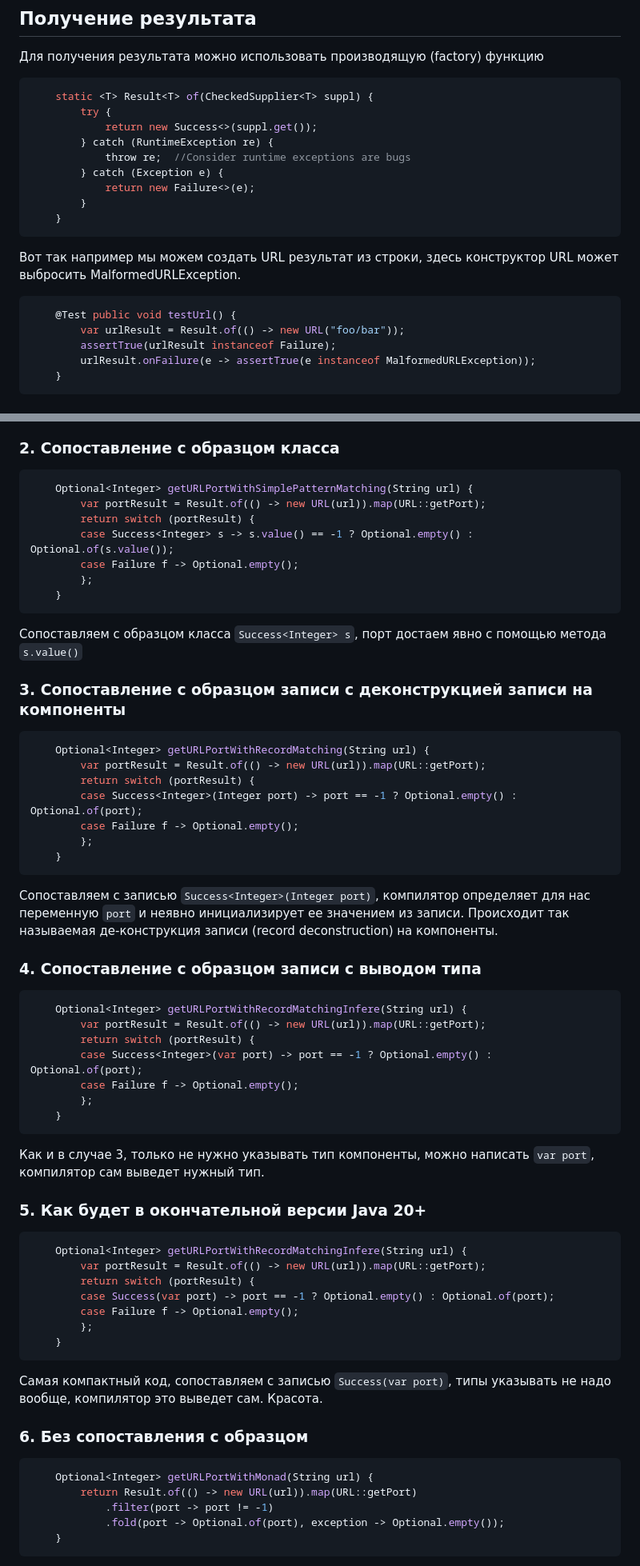
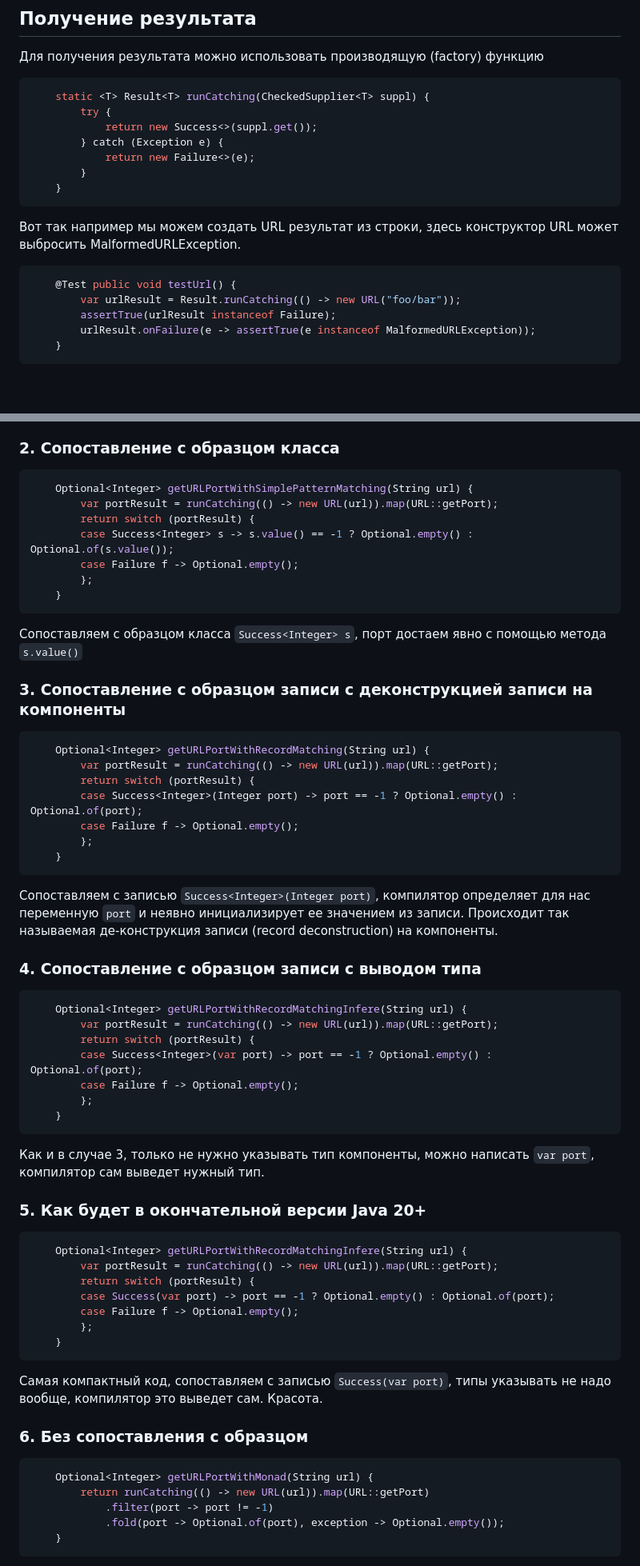
Before and after one commit to skopylov58/java-kotlin-result, a Markdown page: err-handling-with pattern-matchin.rus.md, 2 parts joined by grey strips. Shown: that part at 80% size. GitHub-like rendering; blank space fills up the shorter version.

````diff
--- a/err-handling-with pattern-matchin.rus..md
+++ b/err-handling-with pattern-matchin.rus.md
@@ -71,11 +71,9 @@ public record Failure<T>(Exception exception) implements Result<T> {
 Для получения результата можно использовать производящую (factory) функцию
 
 ```java
-    static <T> Result<T> of(CheckedSupplier<T> suppl) {
+    static <T> Result<T> runCatching(CheckedSupplier<T> suppl) {
         try {
             return new Success<>(suppl.get());
-        } catch (RuntimeException re) {
-            throw re;  //Consider runtime exceptions are bugs
         } catch (Exception e) {
             return new Failure<>(e);
         }
@@ -86,7 +84,7 @@ public record Failure<T>(Exception exception) implements Result<T> {
 
 ```java
     @Test public void testUrl() {
-        var urlResult = Result.of(() -> new URL("foo/bar"));
+        var urlResult = Result.runCatching(() -> new URL("foo/bar"));
         assertTrue(urlResult instanceof Failure);
         urlResult.onFailure(e -> assertTrue(e instanceof MalformedURLException));
     }
@@ -115,7 +113,7 @@ public record Failure<T>(Exception exception) implements Result<T> {
 
 ```java
     Optional<Integer> getURLPortWithSimplePatternMatching(String url) {
-        var portResult = Result.of(() -> new URL(url)).map(URL::getPort);
+        var portResult = runCatching(() -> new URL(url)).map(URL::getPort);
         return switch (portResult) {
         case Success<Integer> s -> s.value() == -1 ? Optional.empty() : Optional.of(s.value());
         case Failure f -> Optional.empty();
@@ -128,7 +126,7 @@ public record Failure<T>(Exception exception) implements Result<T> {
 
 ```java
     Optional<Integer> getURLPortWithRecordMatching(String url) {
-        var portResult = Result.of(() -> new URL(url)).map(URL::getPort);
+        var portResult = runCatching(() -> new URL(url)).map(URL::getPort);
         return switch (portResult) {
         case Success<Integer>(Integer port) -> port == -1 ? Optional.empty() : Optional.of(port);
         case Failure f -> Optional.empty();
@@ -141,7 +139,7 @@ public record Failure<T>(Exception exception) implements Result<T> {
 
 ```java
     Optional<Integer> getURLPortWithRecordMatchingInfere(String url) {
-        var portResult = Result.of(() -> new URL(url)).map(URL::getPort);
+        var portResult = runCatching(() -> new URL(url)).map(URL::getPort);
         return switch (portResult) {
         case Success<Integer>(var port) -> port == -1 ? Optional.empty() : Optional.of(port);
         case Failure f -> Optional.empty();
@@ -155,7 +153,7 @@ public record Failure<T>(Exception exception) implements Result<T> {
 
 ```java
     Optional<Integer> getURLPortWithRecordMatchingInfere(String url) {
-        var portResult = Result.of(() -> new URL(url)).map(URL::getPort);
+        var portResult = runCatching(() -> new URL(url)).map(URL::getPort);
         return switch (portResult) {
         case Success(var port) -> port == -1 ? Optional.empty() : Optional.of(port);
         case Failure f -> Optional.empty();
@@ -168,7 +166,7 @@ public record Failure<T>(Exception exception) implements Result<T> {
 
 ```java
     Optional<Integer> getURLPortWithMonad(String url) {
-        return Result.of(() -> new URL(url)).map(URL::getPort)
+        return runCatching(() -> new URL(url)).map(URL::getPort)
             .filter(port -> port != -1)
             .fold(port -> Optional.of(port), exception -> Optional.empty());
     }
````
Also changed, not shown: other parts of err-handling-with pattern-matchin.rus.md (+9 -6 lines).
